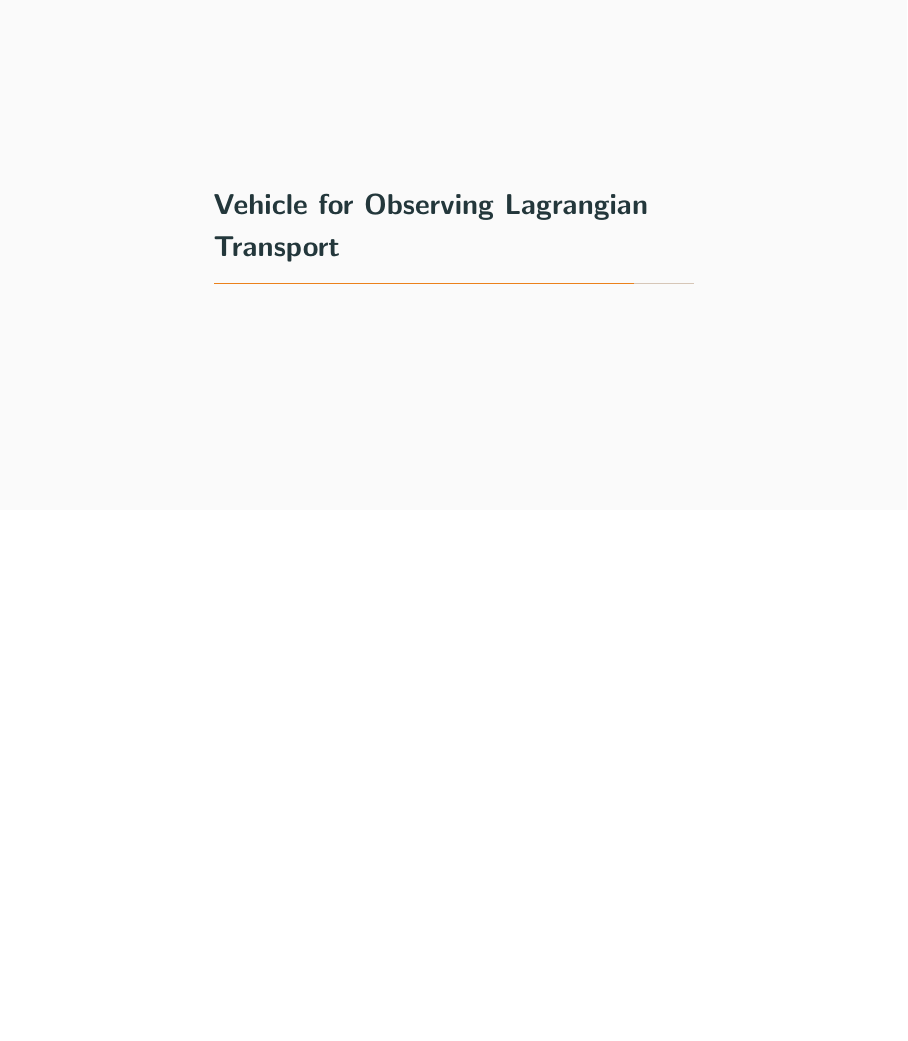
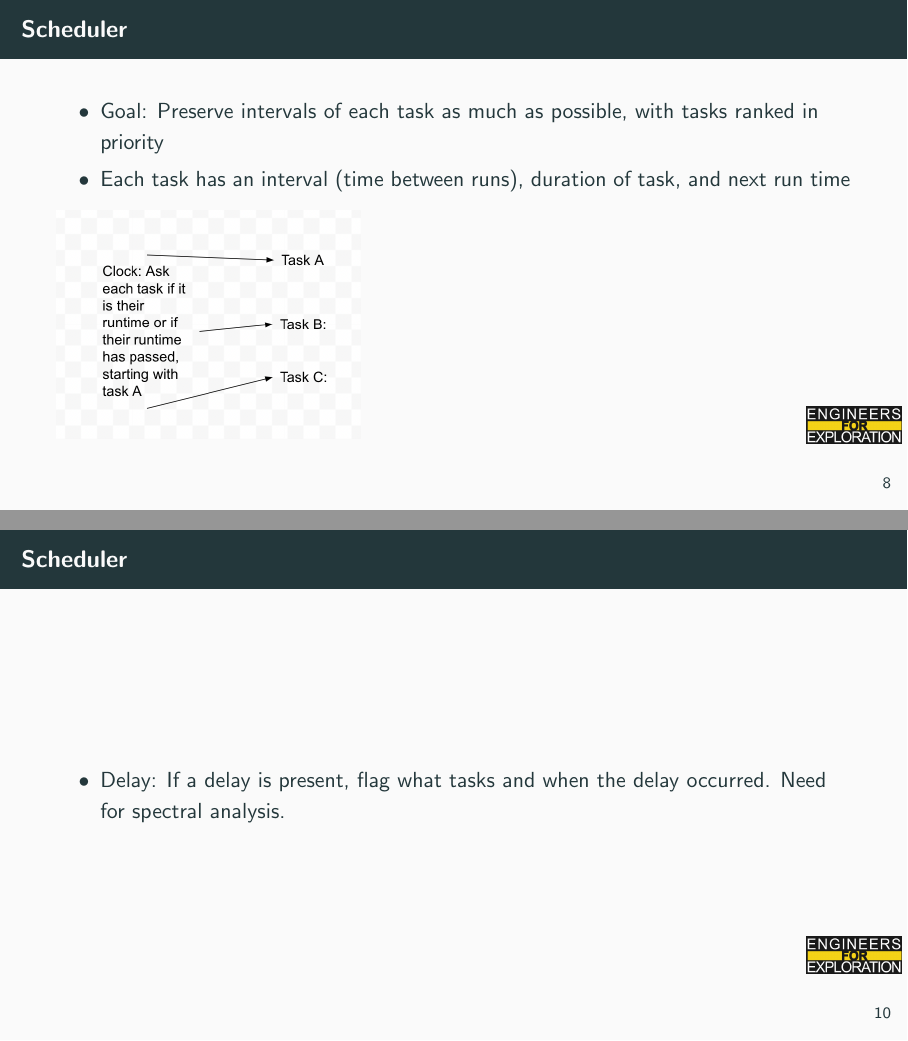
Before and after one commit to UCSD-E4E/weekly_presentations, LaTeX slides (presentation.tex, which reads project_sf.tex): page 12 of 14 before the commit and pages 12 and 14 of 17 after it, the two joined at a grey line, the shorter picture padded with empty space. Compiled offline with pdfLaTeX.

Commit message:
Added Scheduler updates for 7/23 meeting

```diff
--- a/project_sf.tex
+++ b/project_sf.tex
@@ -55,6 +55,28 @@
     \includegraphics[height=0.8\textheight,width=0.8\textwidth,keepaspectratio]{images/Amp_Vs_Freq.png}
 \end{frame}
 
+\begin{frame}{Scheduler}
+    \begin{itemize}
+        \item Goal: Preserve intervals of each task as much as possible, with tasks ranked in priority
+        \item Each task has an interval (time between runs), duration of task, and next run time
+    \end{itemize}
+    \includegraphics[height=0.5\textheight,width=0.5\textwidth,keepaspectratio]{images/schedulerPart1.png}
+
+\end{frame}
+
+\begin{frame}{Scheduler}
+    \includegraphics[height=0.8\textheight,width=0.8\textwidth,keepaspectratio]{images/schedulerPart2.png}
+
+\end{frame}
+
+\begin{frame}{Scheduler}
+    \begin{itemize}
+        \item Delay: If a delay is present, flag what tasks and when the delay occurred. Need for spectral analysis.
+    \end{itemize}
+\end{frame}
+
+
+
 % To create a slide with two columns, use the following:
 % \begin{frame}{TITLE}
 %     \begin{columns}
```
Also changed, not shown: images/schedulerPart1.png (added), images/schedulerPart2.png (added), project_sf.tex (4 more changed lines).
